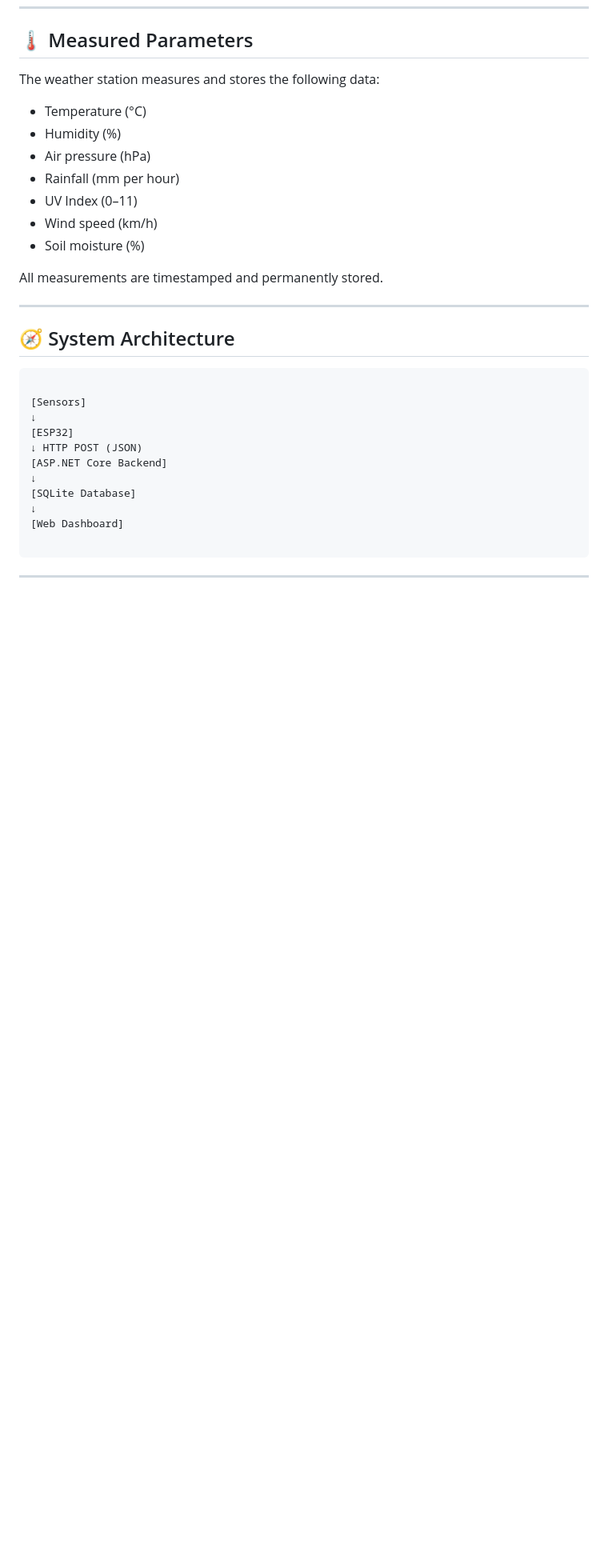
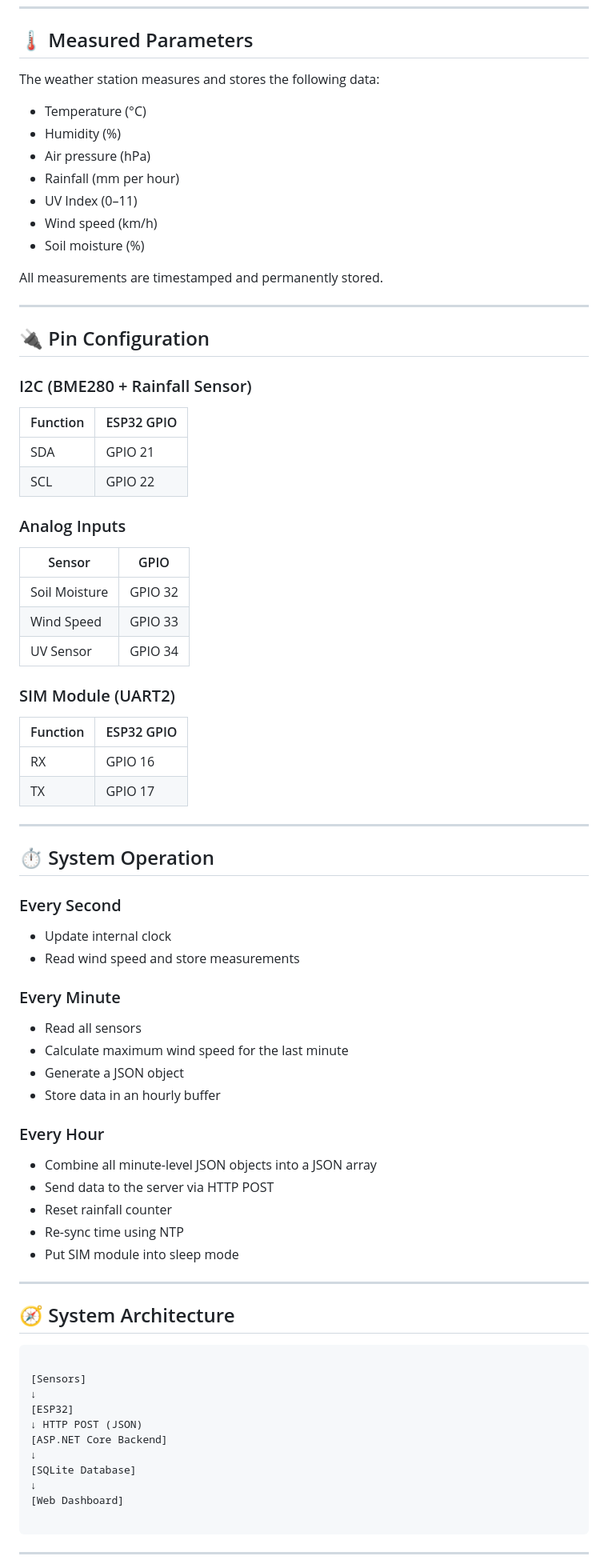
Before and after one commit to tamascsiba/weather_station, a Markdown page: README.md, the part around the change printed below. Shown: that part at 80% size. GitHub-like rendering; blank space fills up the shorter version.

Commit message:
Enhance README with features and system details
Added features, hardware requirements, pin configuration, and system operation details to the README.

```diff
--- a/README.md
+++ b/README.md
@@ -56,6 +85,53 @@ The weather station measures and stores the following data:
 - Soil moisture (%)
 
 All measurements are timestamped and permanently stored.
+
+---
+
+## 🔌 Pin Configuration
+
+### I2C (BME280 + Rainfall Sensor)
+
+| Function | ESP32 GPIO |
+|--------|-----------|
+| SDA | GPIO 21 |
+| SCL | GPIO 22 |
+
+### Analog Inputs
+
+| Sensor | GPIO |
+|------|------|
+| Soil Moisture | GPIO 32 |
+| Wind Speed | GPIO 33 |
+| UV Sensor | GPIO 34 |
+
+### SIM Module (UART2)
+
+| Function | ESP32 GPIO |
+|--------|-----------|
+| RX | GPIO 16 |
+| TX | GPIO 17 |
+
+---
+
+## ⏱️ System Operation
+
+### Every Second
+- Update internal clock
+- Read wind speed and store measurements
+
+### Every Minute
+- Read all sensors
+- Calculate maximum wind speed for the last minute
+- Generate a JSON object
+- Store data in an hourly buffer
+
+### Every Hour
+- Combine all minute-level JSON objects into a JSON array
+- Send data to the server via HTTP POST
+- Reset rainfall counter
+- Re-sync time using NTP
+- Put SIM module into sleep mode
 
 ---
 
```
Also changed, not shown: other parts of README.md (+29 -0 lines).
